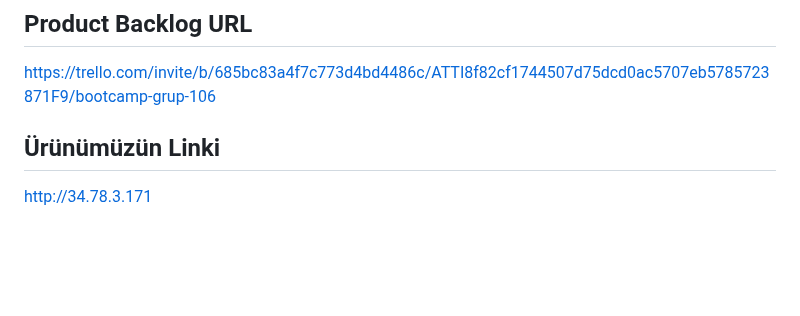
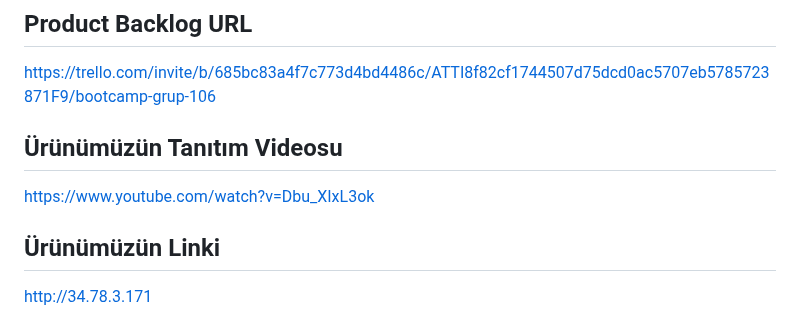
Before and after one commit to YusufMertGenc/CildAI, a Markdown page: README.md, the part around the change. Drawn GitHub-style; blank space fills up the shorter version.

```diff
--- a/README.md
+++ b/README.md
@@ -17,6 +17,10 @@ CildAI
 ## Product Backlog URL
 https://trello.com/invite/b/685bc83a4f7c773d4bd4486c/ATTI8f82cf1744507d75dcd0ac5707eb5785723871F9/bootcamp-grup-106
 
+
+## Ürünümüzün Tanıtım Videosu
+
+https://www.youtube.com/watch?v=Dbu_XIxL3ok
 
 ## Ürünümüzün Linki
 
```
